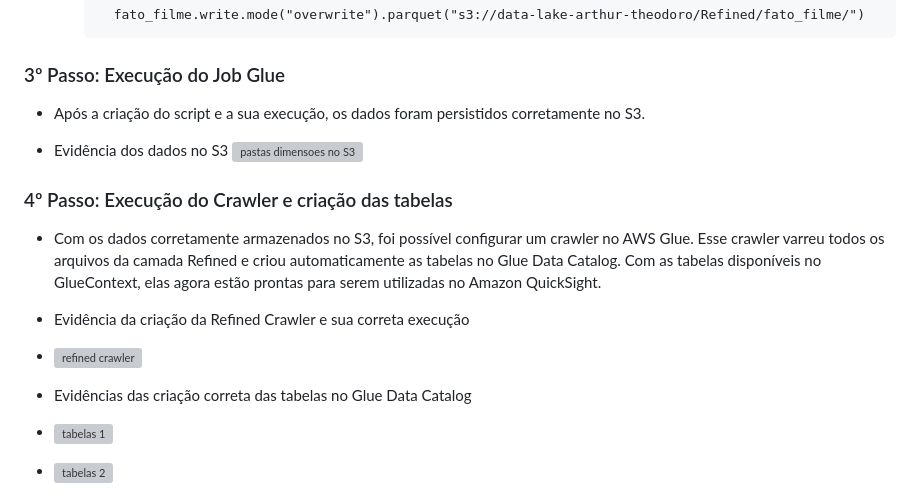
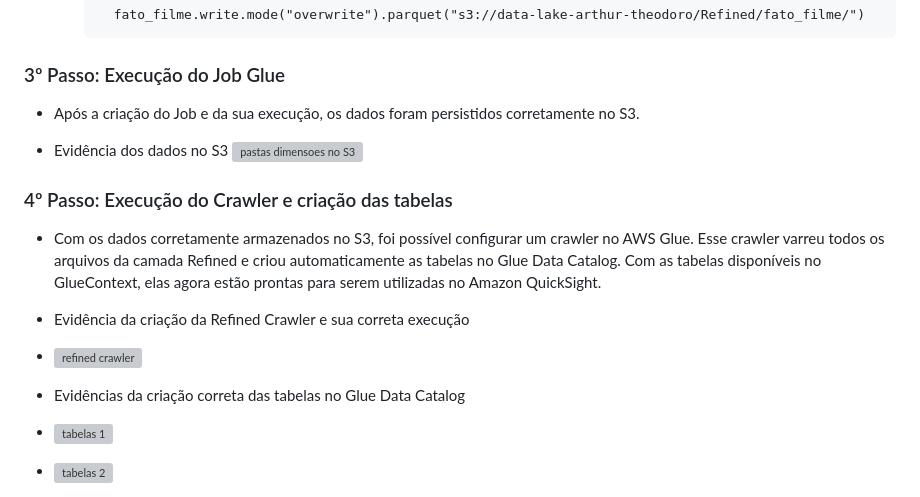
Before and after one commit to arthurtheodoro12/PB-Compass, a Markdown page: Sprint 9/Desafio/README.md, the part around the change. Drawn GitHub-style; grey boxes are pictures that could not be loaded.

Commit message:
Fim Sprint09

```diff
--- a/Sprint 9/Desafio/README.md
+++ b/Sprint 9/Desafio/README.md
@@ -188,7 +188,7 @@ O objetivo deste desafio é desenvolver a camada Refined do data lake do desafio
 
 ### 3º Passo: Execução do Job Glue
 
-- Após a criação do script e a sua execução, os dados foram persistidos corretamente no S3.
+- Após a criação do Job e da sua execução, os dados foram persistidos corretamente no S3.
 
 - Evidência dos dados no S3
 ![pastas dimensoes no S3](../Evidencias/CriacaoPastarS3.png)
@@ -200,7 +200,7 @@ O objetivo deste desafio é desenvolver a camada Refined do data lake do desafio
 - Evidência da criação da Refined Crawler e sua correta execução
 - ![refined crawler](../Evidencias/CriacaoRefinedCrawler.png)
 
-- Evidências das criação correta das tabelas no Glue Data Catalog
+- Evidências da criação correta das tabelas no Glue Data Catalog
 - ![tabelas 1](../Evidencias/CriacaoTabelas1.png)
 - ![tabelas 2](../Evidencias/CriacaoTabelas2.png)
 - ![tabelas 3](../Evidencias/CriacaoTabelas3.png)
```
